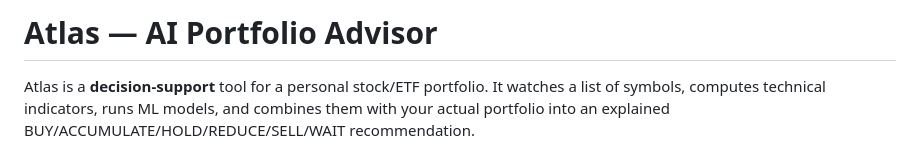
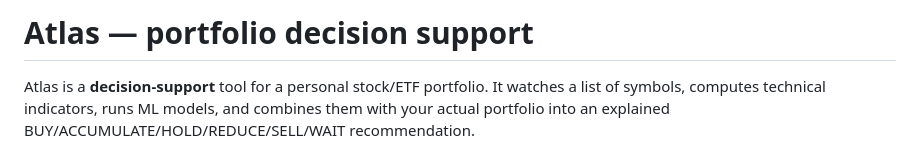
Before and after one commit to kmpoltorak/atlas, a Markdown page: README.md, the part around the change. Drawn GitHub-style.

Commit message:
docs: retitle README to portfolio decision support (#96)
Co-authored-by: Claude Opus 5.5 <noreply@anthropic.com>

```diff
--- a/README.md
+++ b/README.md
@@ -1,4 +1,4 @@
-# Atlas — AI Portfolio Advisor
+# Atlas — portfolio decision support
 
 Atlas is a **decision-support** tool for a personal stock/ETF portfolio. It watches a list of
 symbols, computes technical indicators, runs ML models, and combines them with your actual
```
